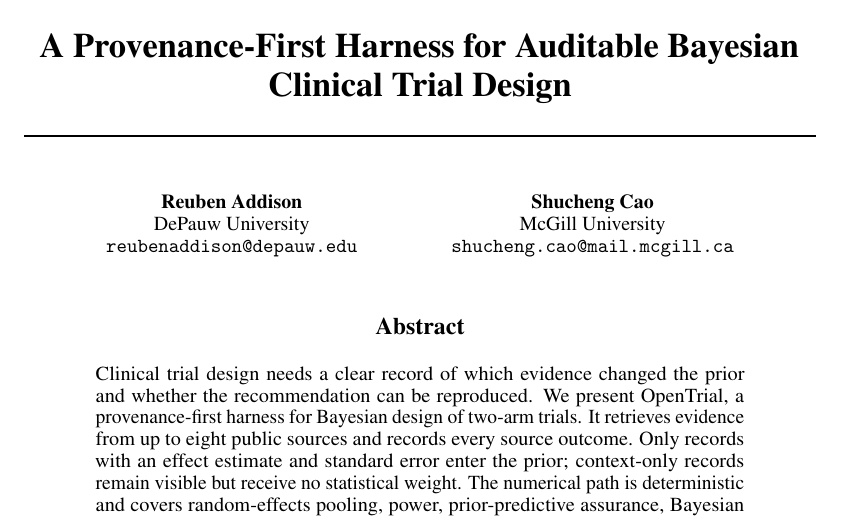
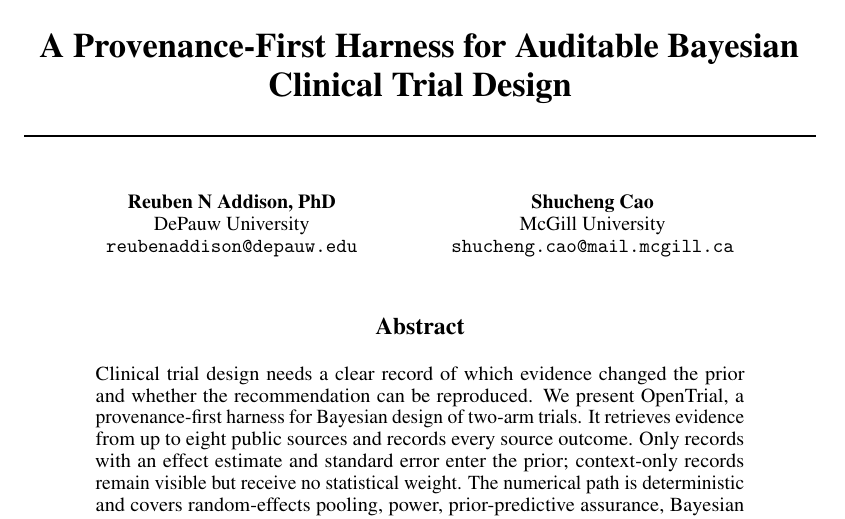
Before and after one commit to reubebe/AgenticLS-Repo, a LaTeX paper (OpenTrial_AgenticLS_2026_Source/paper.tex): part of page 1 of 5, cut so that both start at the same text. Compiled offline with pdfLaTeX.

Commit message:
Change author name to Reuben N Addison, PhD

```diff
--- a/OpenTrial_AgenticLS_2026_Source/paper.tex
+++ b/OpenTrial_AgenticLS_2026_Source/paper.tex
@@ -16,7 +16,7 @@
 \title{A Provenance-First Harness for Auditable Bayesian Clinical Trial Design}
 
 \author{%
-  Reuben Addison \\
+  Reuben N Addison, PhD \\
   DePauw University \\
   \texttt{reubenaddison@depauw.edu} \\
   \And
```
Also changed, not shown: OpenTrial_AgenticLS_2026_Source/OpenTrial_AgenticLS_2026.pdf, OpenTrial_AgenticLS_2026_Source/README.md.
